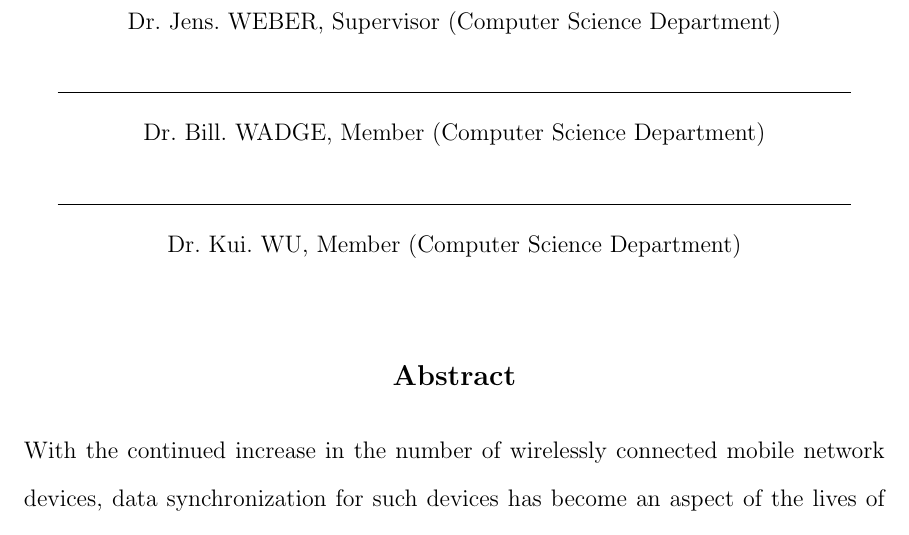
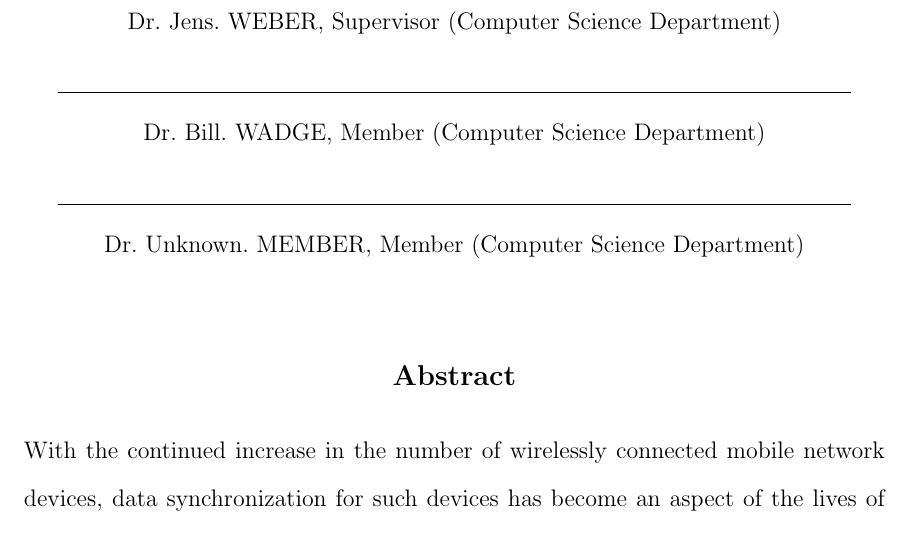
Before and after one commit to Yaztromo/tricklesync, a LaTeX thesis (LaTeX Final Report/thesis.tex): part of page 3 of 61, cut so that both start at the same text. Compiled offline with pdfLaTeX.

Commit message:
Modified the list of committee members to reflect that one of them is as yet unknown.
git-svn-id: https://svn.code.sf.net/p/tricklesync/code/trunk@68 dd4b9e15-e244-0410-b754-811dee3e6019

```diff
--- a/LaTeX Final Report/thesis.tex
+++ b/LaTeX Final Report/thesis.tex
@@ -125,7 +125,7 @@
 (Computer Science Department)}
 \committeemember{Dr.\ Bill.\ WADGE, Member %
 (Computer Science Department)}
-\committeemember{Dr.\ Kui.\ WU, Member %
+\committeemember{Dr.\ Unknown.\ MEMBER, Member %
 (Computer Science Department)}
 % \committeemember{Dr.\ M.\ Artian, Outside Member %
 % (Department of Far Far Away)}
```
